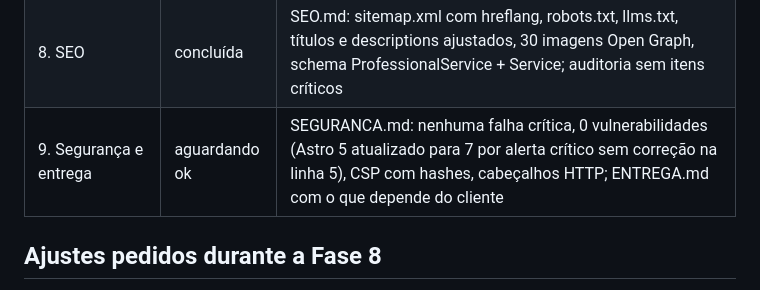
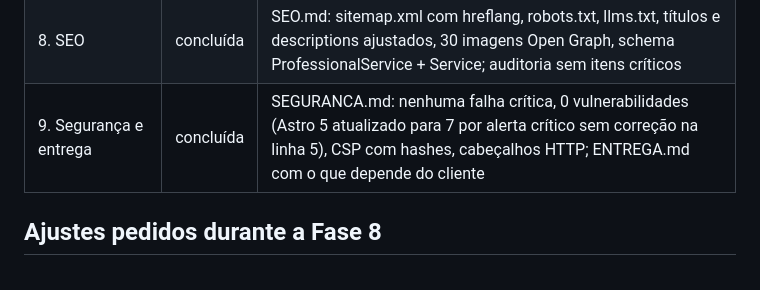
Before and after one commit to Edu1588/BRASILVISA, a Markdown page: PROGRESSO.md, the part around the change. GitHub-like rendering.

Commit message:
Pipeline concluído: entrega aprovada
Co-Authored-By: Claude Opus 5.5 <noreply@anthropic.com>

```diff
--- a/PROGRESSO.md
+++ b/PROGRESSO.md
@@ -12,7 +12,7 @@ Referência atual: https://www.migrafacil.net/asessoria-em-rne/
 | 6. Extras | concluída | Elemento 3D (three.js) no herói da home: carteira e passaporte com espessura, inclinação pelo mouse e brilho holográfico, textura gerada da própria ilustração SVG; só desktop com WebGL e sem movimento reduzido; carregado sob demanda (141 kB gzip) |
 | 7. Revisão de design | concluída | REVISAO.md: nenhum crítico; 4 importantes e 2 polimentos corrigidos, 2 itens justificados; contraste AA em 13 páginas |
 | 8. SEO | concluída | SEO.md: sitemap.xml com hreflang, robots.txt, llms.txt, títulos e descriptions ajustados, 30 imagens Open Graph, schema ProfessionalService + Service; auditoria sem itens críticos |
-| 9. Segurança e entrega | aguardando ok | SEGURANCA.md: nenhuma falha crítica, 0 vulnerabilidades (Astro 5 atualizado para 7 por alerta crítico sem correção na linha 5), CSP com hashes, cabeçalhos HTTP; ENTREGA.md com o que depende do cliente |
+| 9. Segurança e entrega | concluída | SEGURANCA.md: nenhuma falha crítica, 0 vulnerabilidades (Astro 5 atualizado para 7 por alerta crítico sem correção na linha 5), CSP com hashes, cabeçalhos HTTP; ENTREGA.md com o que depende do cliente |
 
 ## Ajustes pedidos durante a Fase 8
 - Botões de WhatsApp na cor oficial (#25D366) com o logo; botão redondo fixo no canto inferior direito (desktop)
```
